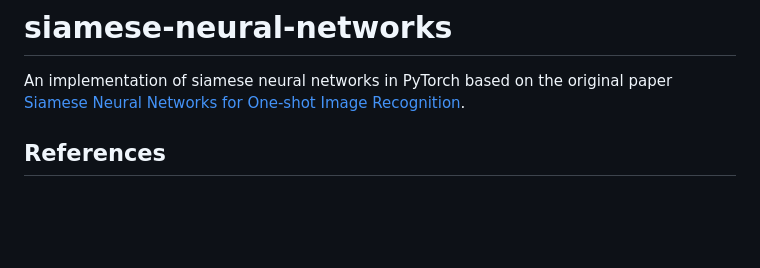
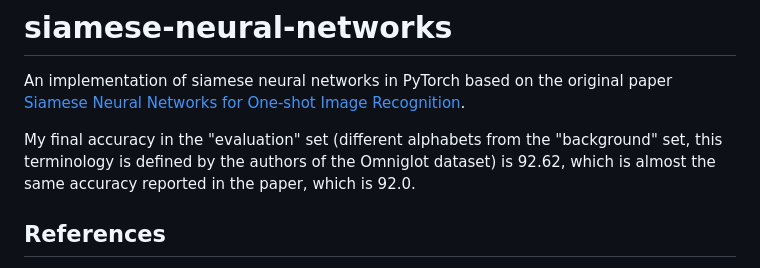
Before and after one commit to davidguzmanr/siamese-neural-networks, a Markdown page: README.md, the part around the change. Rendered like a GitHub page; blank space fills up the shorter version.

```diff
--- a/README.md
+++ b/README.md
@@ -1,5 +1,7 @@
 # siamese-neural-networks
 An implementation of siamese neural networks in PyTorch based on the original paper [Siamese Neural Networks for One-shot Image Recognition](https://www.cs.cmu.edu/~rsalakhu/papers/oneshot1.pdf).
+
+My final accuracy in the "evaluation" set (different alphabets from the "background" set, this terminology is defined by the authors of the Omniglot dataset) is 92.62, which is almost the same accuracy reported in the paper, which is 92.0.
 
 ## References
 - [Building a One-shot Learning Network with PyTorch](https://towardsdatascience.com/building-a-one-shot-learning-network-with-pytorch-d1c3a5fafa4a)
```
Also changed, not shown: siamese/README.md (+7 -5 lines), figures/loss.png (added), 2 other files.
